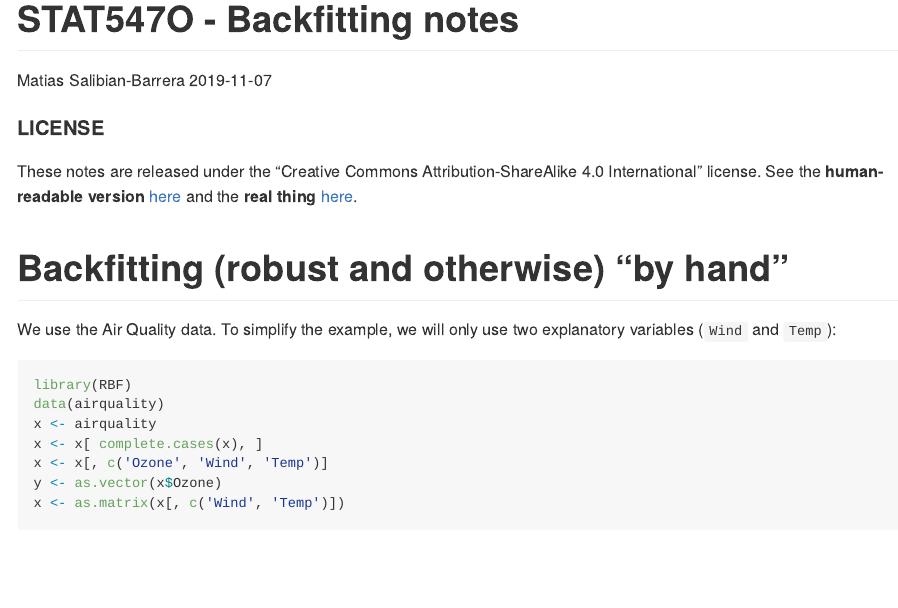
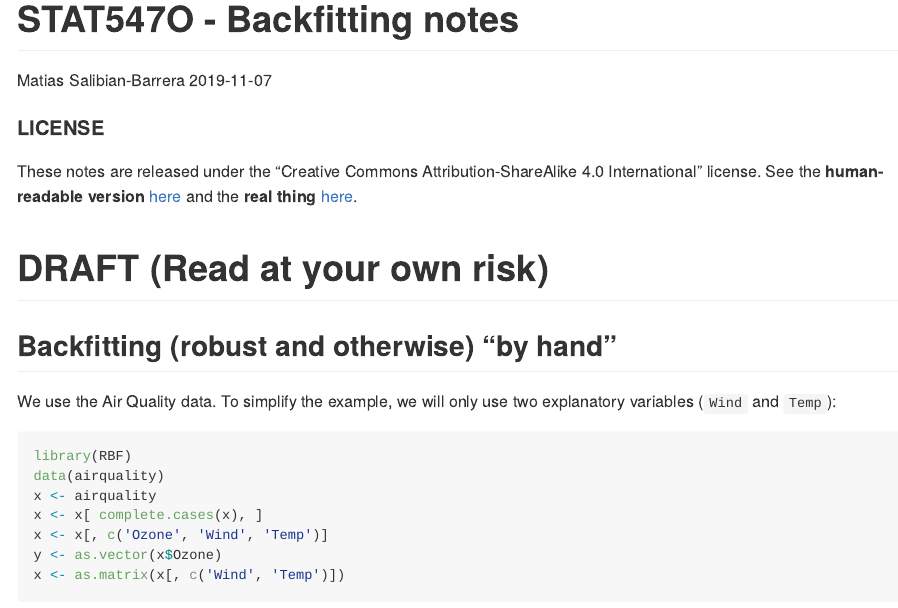
Before and after one commit to msalibian/STAT547O, an R Markdown document (Example-backfitting.Rmd): the page in a window 1100 px wide, from its top. The pictures show the output file Example-backfitting.md that the author committed with the source, drawn offline in the style of GitHub.

Commit message:
still rough draft

```diff
--- a/Example-backfitting.Rmd
+++ b/Example-backfitting.Rmd
@@ -16,8 +16,10 @@ These notes are released under the
 See the **human-readable version** [here](https://creativecommons.org/licenses/by-sa/4.0/)
 and the **real thing** [here](https://creativecommons.org/licenses/by-sa/4.0/legalcode).
 
-# Backfitting (robust and otherwise) "by hand"
 
+# DRAFT (Read at your own risk)
+
+## Backfitting (robust and otherwise) "by hand"
 
 We use the Air Quality data.
 To simplify the example, we will only use two explanatory variables
```
Also changed, not shown: Example-backfitting.md, README.md.
